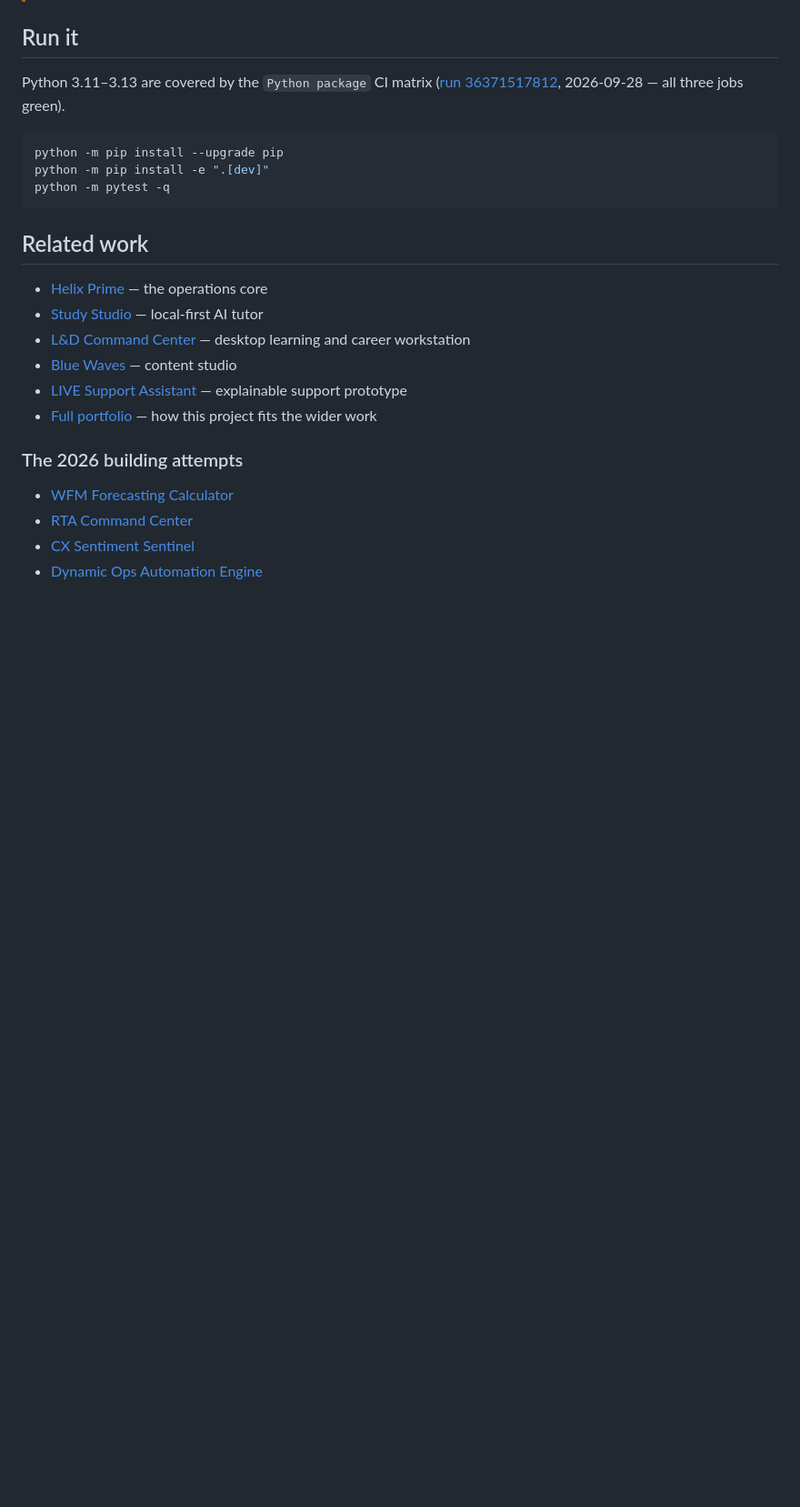
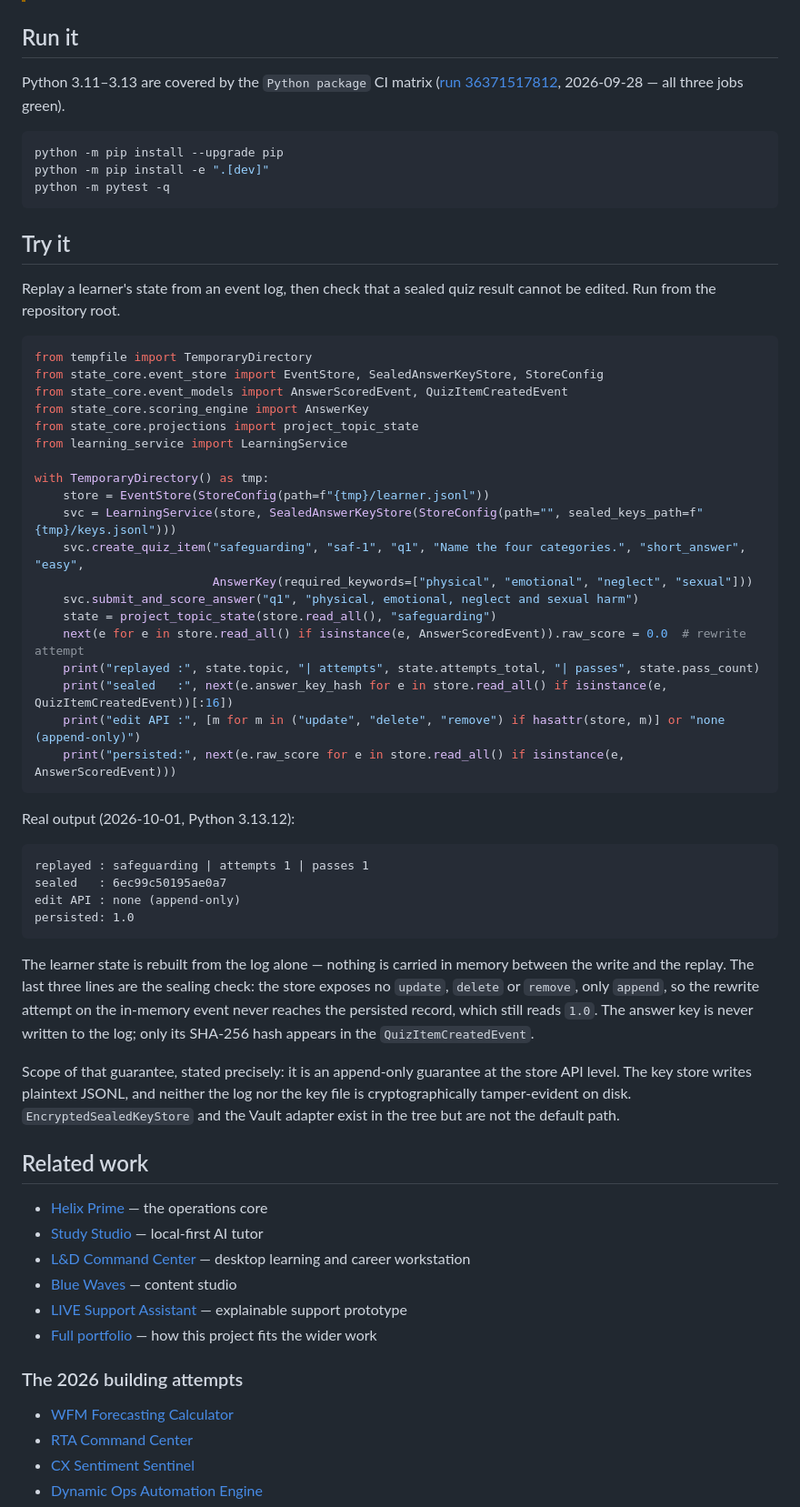
Before and after one commit to HatemIsmailShalaby1979/Helix-Education, a Markdown page: README.md, the part around the change. Shown at 91% size. GitHub-like rendering; blank space fills up the shorter version.

Commit message:
docs: add a runnable Try it example for replay and sealed-result immutability
Step 3 of the documentation-integrity pass. The repository's core claim -
learner state replayed from an append-only log, with a sealed quiz result
that cannot be edited - had no demonstrable example.

The example writes a quiz item and a scored answer, rebuilds topic state
from the log alone, then attempts an in-place rewrite of the scored event
and re-reads the store. It is 12 executable lines (plus imports).

Output pasted into the README is byte-exact with a real run of the README's
own fenced block, extracted and executed programmatically (MATCH: True),
not transcribed by hand. Deterministic across three runs; sealed key hash
prefix 6ec99c50195ae0a7 is stable.

A scope sentence is included so the example does not imply more than the
code guarantees: append-only at the store API level, not cryptographic
tamper-evidence of the file on disk.

````diff
--- a/README.md
+++ b/README.md
@@ -72,6 +72,45 @@ python -m pip install -e ".[dev]"
 python -m pytest -q
 ```
 
+## Try it
+
+Replay a learner's state from an event log, then check that a sealed quiz result cannot be edited. Run from the repository root.
+
+```python
+from tempfile import TemporaryDirectory
+from state_core.event_store import EventStore, SealedAnswerKeyStore, StoreConfig
+from state_core.event_models import AnswerScoredEvent, QuizItemCreatedEvent
+from state_core.scoring_engine import AnswerKey
+from state_core.projections import project_topic_state
+from learning_service import LearningService
+
+with TemporaryDirectory() as tmp:
+    store = EventStore(StoreConfig(path=f"{tmp}/learner.jsonl"))
+    svc = LearningService(store, SealedAnswerKeyStore(StoreConfig(path="", sealed_keys_path=f"{tmp}/keys.jsonl")))
+    svc.create_quiz_item("safeguarding", "saf-1", "q1", "Name the four categories.", "short_answer", "easy",
+                         AnswerKey(required_keywords=["physical", "emotional", "neglect", "sexual"]))
+    svc.submit_and_score_answer("q1", "physical, emotional, neglect and sexual harm")
+    state = project_topic_state(store.read_all(), "safeguarding")
+    next(e for e in store.read_all() if isinstance(e, AnswerScoredEvent)).raw_score = 0.0  # rewrite attempt
+    print("replayed :", state.topic, "| attempts", state.attempts_total, "| passes", state.pass_count)
+    print("sealed   :", next(e.answer_key_hash for e in store.read_all() if isinstance(e, QuizItemCreatedEvent))[:16])
+    print("edit API :", [m for m in ("update", "delete", "remove") if hasattr(store, m)] or "none (append-only)")
+    print("persisted:", next(e.raw_score for e in store.read_all() if isinstance(e, AnswerScoredEvent)))
+```
+
+Real output (2026-10-01, Python 3.13.12):
+
+```
+replayed : safeguarding | attempts 1 | passes 1
+sealed   : 6ec99c50195ae0a7
+edit API : none (append-only)
+persisted: 1.0
+```
+
+The learner state is rebuilt from the log alone — nothing is carried in memory between the write and the replay. The last three lines are the sealing check: the store exposes no `update`, `delete` or `remove`, only `append`, so the rewrite attempt on the in-memory event never reaches the persisted record, which still reads `1.0`. The answer key is never written to the log; only its SHA-256 hash appears in the `QuizItemCreatedEvent`.
+
+Scope of that guarantee, stated precisely: it is an append-only guarantee at the store API level. The key store writes plaintext JSONL, and neither the log nor the key file is cryptographically tamper-evident on disk. `EncryptedSealedKeyStore` and the Vault adapter exist in the tree but are not the default path.
+
 ## Related work
 
 - [Helix Prime](https://github.com/HatemIsmailShalaby1979/Helix-Prime) — the operations core
````
